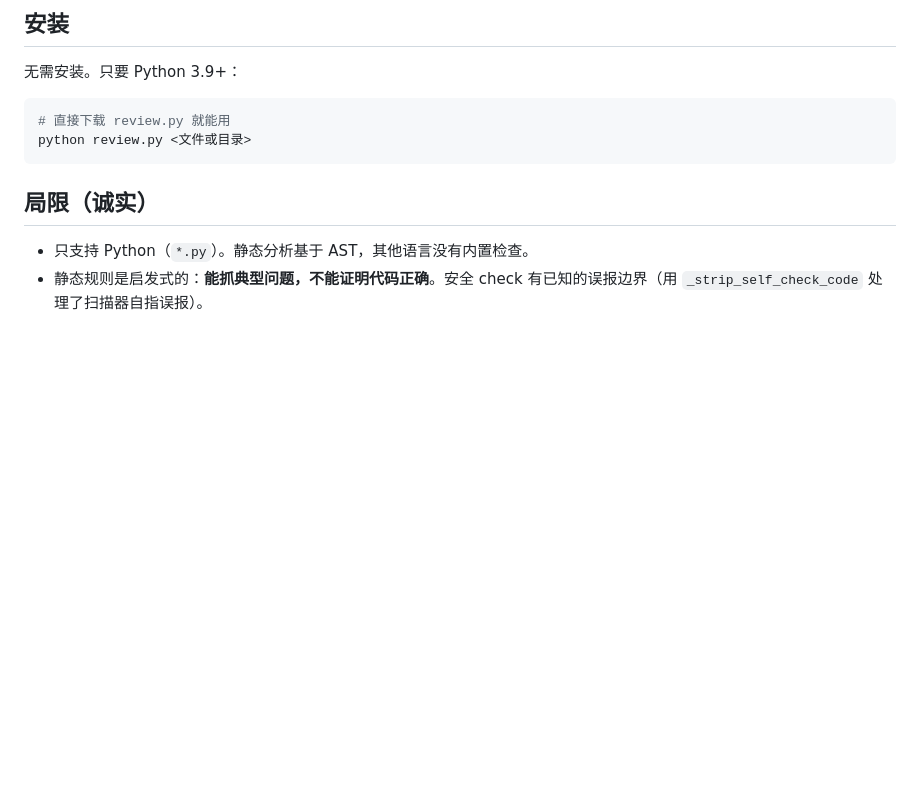
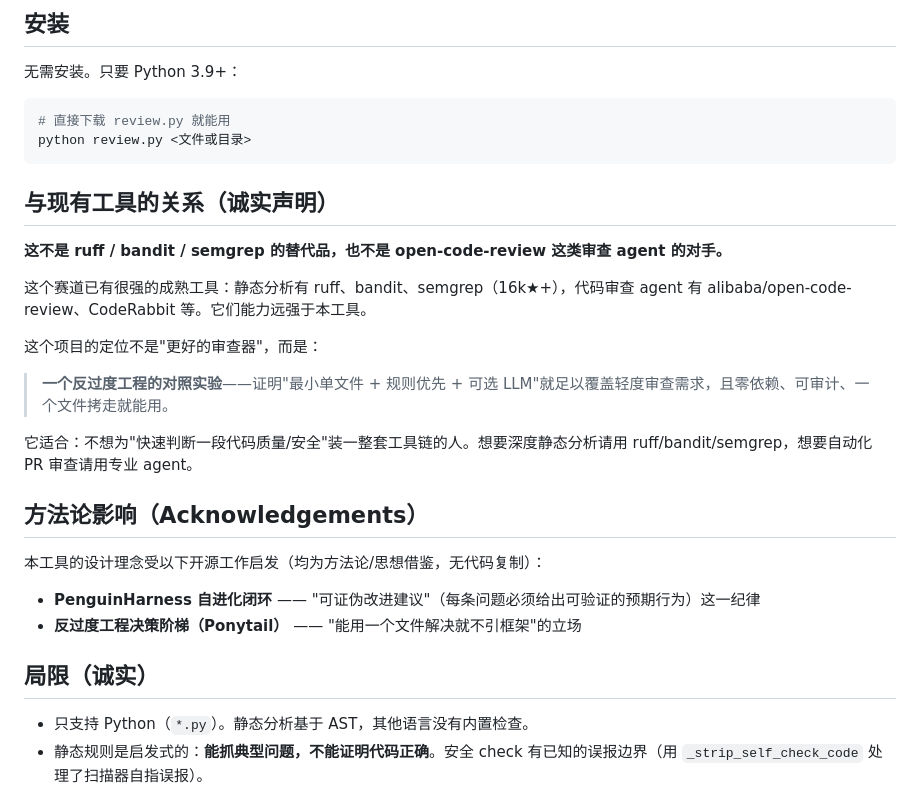
Before and after one commit to zhengjinjun1975/codeagent-minimal, a Markdown page: README.md, the part around the change. Drawn GitHub-style; blank space fills up the shorter version.

Commit message:
docs: 诚实声明与现有工具的关系 + 方法论影响致谢

````diff
--- a/README.md
+++ b/README.md
@@ -91,6 +91,25 @@ python review.py 文件.py --llm
 python review.py <文件或目录>
 ```
 
+## 与现有工具的关系（诚实声明）
+
+**这不是 ruff / bandit / semgrep 的替代品，也不是 open-code-review 这类审查 agent 的对手。**
+
+这个赛道已有很强的成熟工具：静态分析有 ruff、bandit、semgrep（16k★+），代码审查 agent 有 alibaba/open-code-review、CodeRabbit 等。它们能力远强于本工具。
+
+这个项目的定位不是"更好的审查器"，而是：
+
+> **一个反过度工程的对照实验**——证明"最小单文件 + 规则优先 + 可选 LLM"就足以覆盖轻度审查需求，且零依赖、可审计、一个文件拷走就能用。
+
+它适合：不想为"快速判断一段代码质量/安全"装一整套工具链的人。想要深度静态分析请用 ruff/bandit/semgrep，想要自动化 PR 审查请用专业 agent。
+
+## 方法论影响（Acknowledgements）
+
+本工具的设计理念受以下开源工作启发（均为方法论/思想借鉴，无代码复制）：
+
+- **PenguinHarness 自进化闭环** —— "可证伪改进建议"（每条问题必须给出可验证的预期行为）这一纪律
+- **反过度工程决策阶梯（Ponytail）** —— "能用一个文件解决就不引框架"的立场
+
 ## 局限（诚实）
 
 - 只支持 Python（`*.py`）。静态分析基于 AST，其他语言没有内置检查。
````
